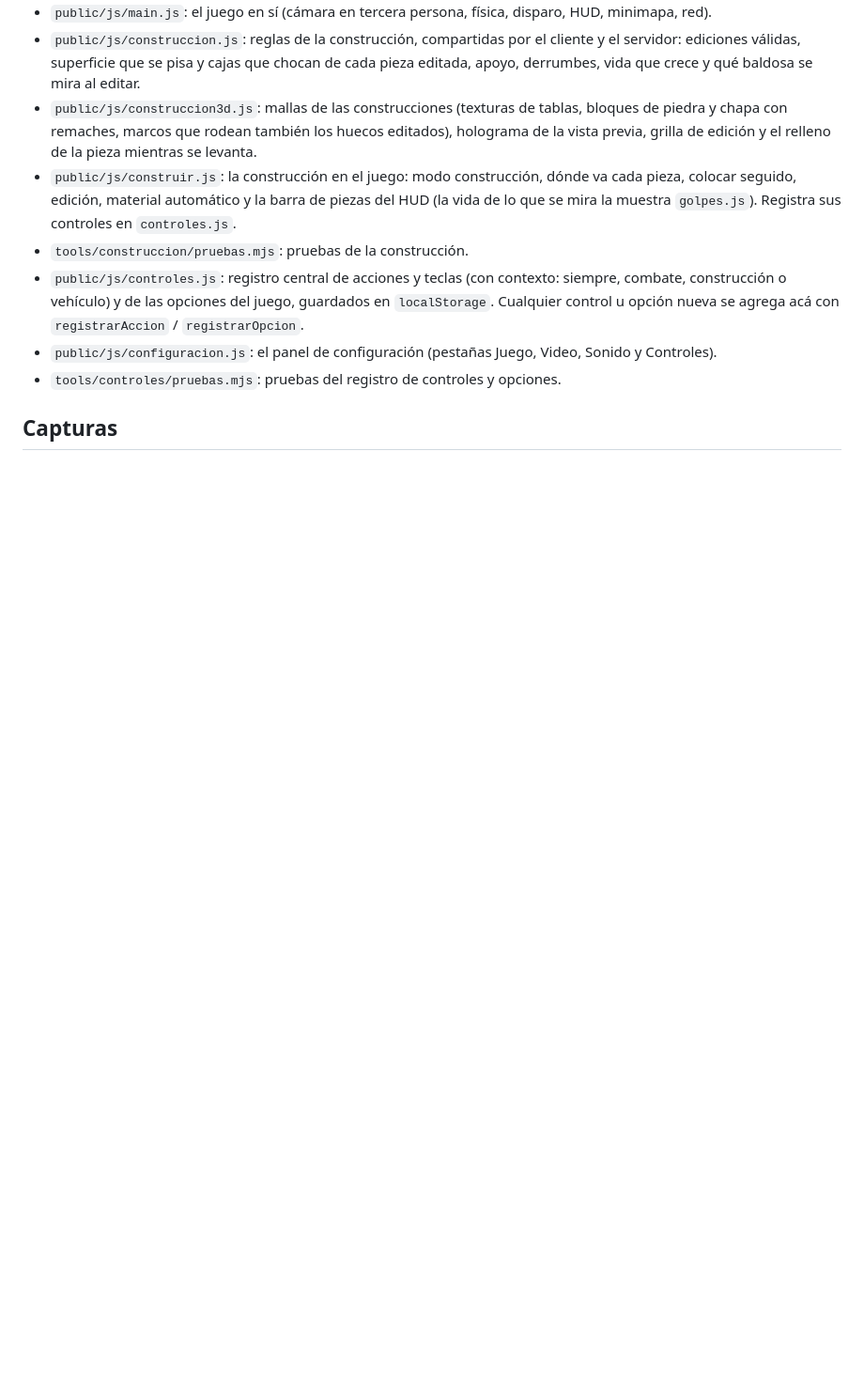
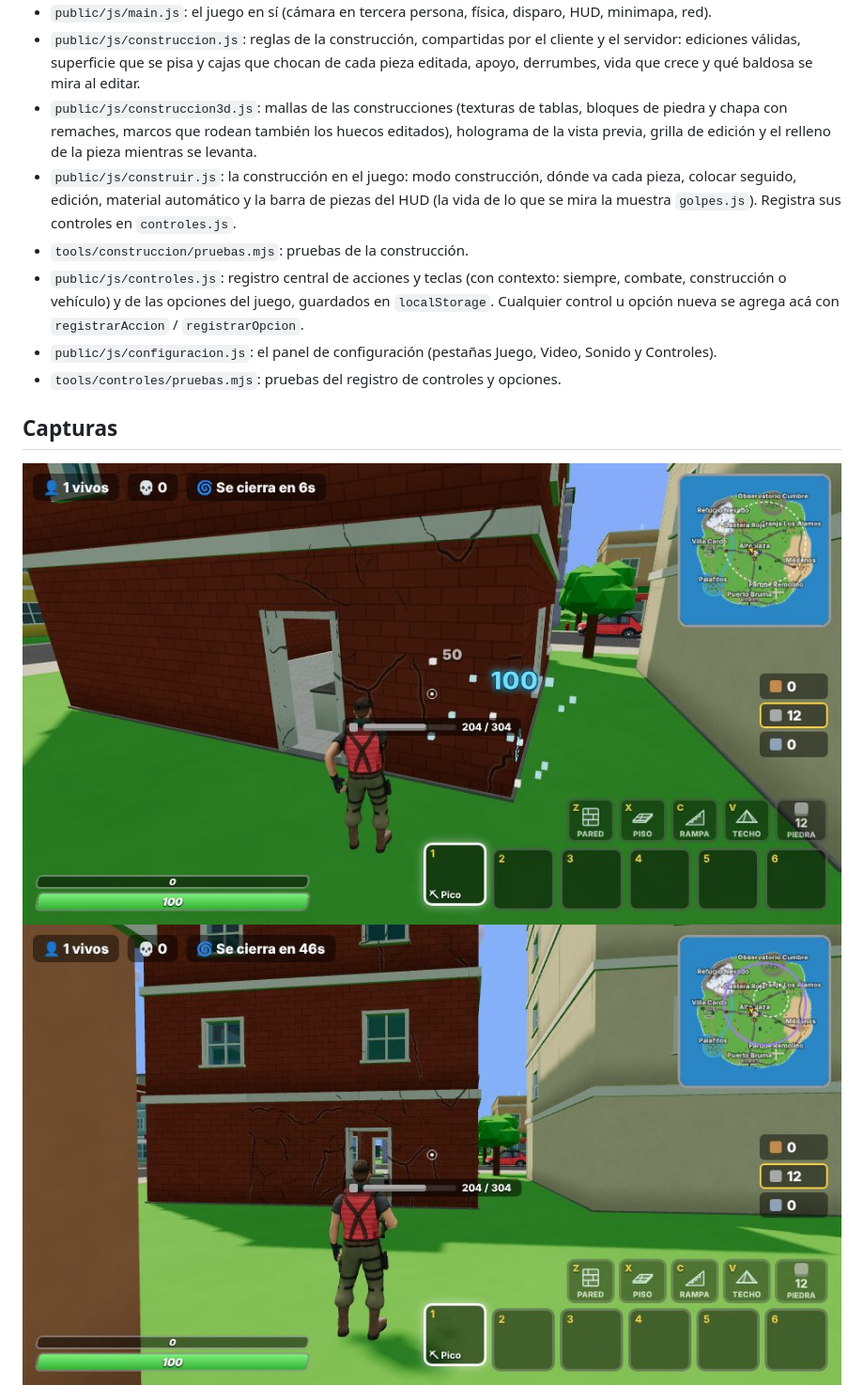
Before and after one commit to Rafaodiard/Fondeanas, a Markdown page: README.md, the part around the change. Shown at 94% size. Drawn GitHub-style; pictures changed too: docs/golpes_critico.jpg (added), docs/golpes_grietas.jpg (added); blank space fills up the shorter version.

Commit message:
Capturas del daño visible y del crítico en el README
Co-Authored-By: Claude Opus 5.5 <noreply@anthropic.com>
Claude-Session: https://claude.ai/code/session_01U2TgnTDtQzyWy6hUN2jwdA

```diff
--- a/README.md
+++ b/README.md
@@ -178,6 +178,8 @@ node tools/controles/pruebas.mjs
 
 ## Capturas
 
+![Golpe crítico en el punto débil: 100 de daño, chispas celestes y la barra de vida de la pared](docs/golpes_critico.jpg)
+![Paredes con distinto daño: las grietas se abren a medida que pierden vida](docs/golpes_grietas.jpg)
 ![Bus volador desde el juego](docs/bus.png)
 ![Bus volador renderizado en Blender](docs/bus_blender.jpg)
 ![Combate](docs/combate.png)
```
